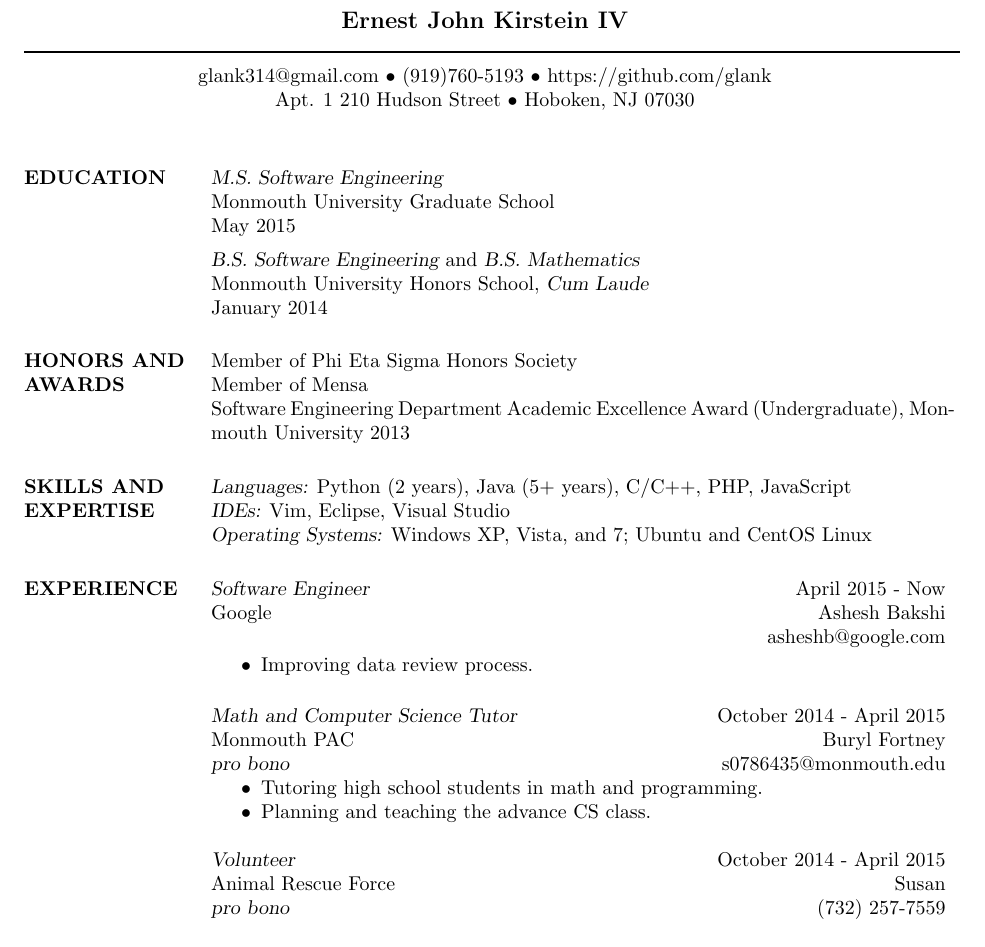
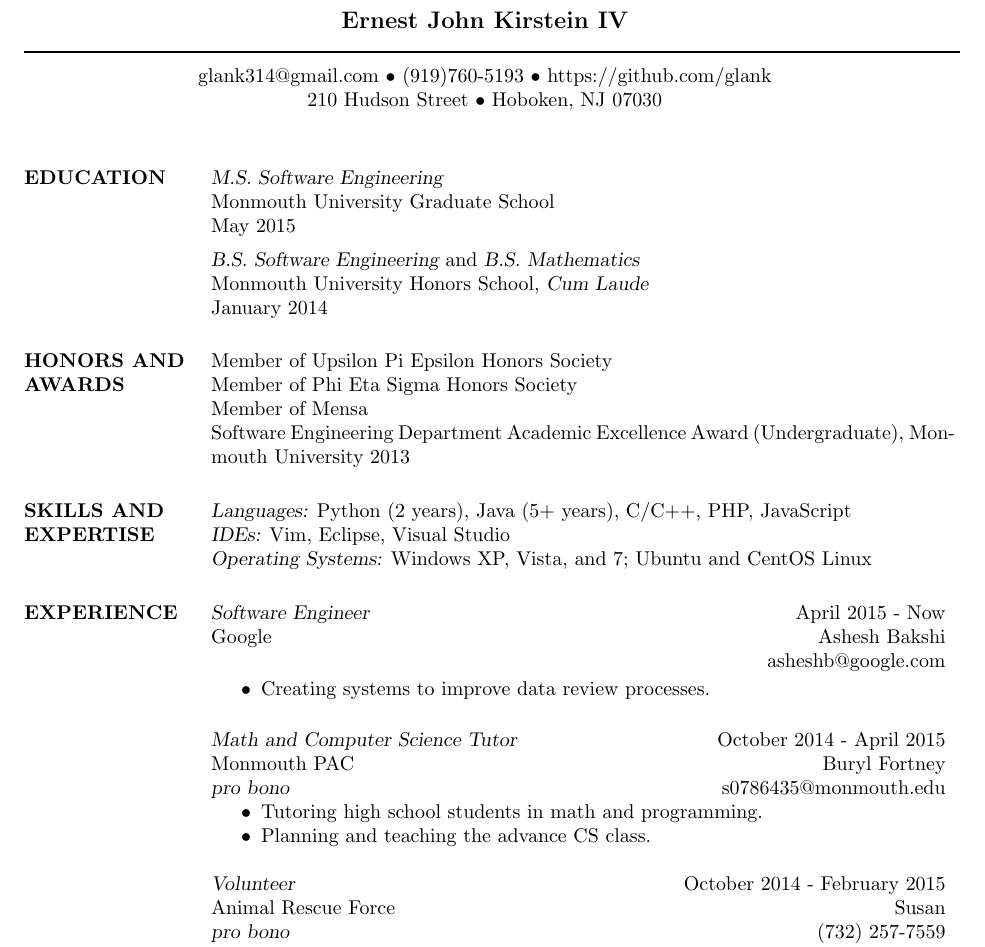
Before and after one commit to Glank/Resume, a LaTeX CV (resume.tex): part of page 1 of 2, cut so that both start at the same text. Compiled offline with pdfLaTeX.

Commit message:
Cleaned up a few issues.

```diff
--- a/resume.tex
+++ b/resume.tex
@@ -13,7 +13,7 @@
  \moveleft.5\hoffset\centerline{\large\bf Ernest John Kirstein IV}
  \moveleft\hoffset\vbox{\hrule width\resumewidth height 1pt}\smallskip
  \moveleft.5\hoffset\centerline{glank314@gmail.com $\bullet$ (919)760-5193 $\bullet$ https://github.com/glank}
- \moveleft.5\hoffset\centerline{Apt. 1 210 Hudson Street $\bullet$ Hoboken, NJ 07030}
+ \moveleft.5\hoffset\centerline{210 Hudson Street $\bullet$ Hoboken, NJ 07030}
 
 \begin{resume}
 
@@ -26,6 +26,7 @@
 	January 2014
 
 \section{HONORS AND \\ AWARDS}
+    Member of Upsilon Pi Epsilon Honors Society\\
 	Member of Phi Eta Sigma Honors Society\\
 	Member of Mensa\\
 	Software Engineering Department Academic Excellence Award (Undergraduate), Monmouth University 2013
@@ -40,7 +41,7 @@
 	Google \hfill Ashesh Bakshi\\
 	\quelle{asheshb@google.com}
 	\begin{itemize}  \itemsep -2pt
-		\item Improving data review process.
+		\item Creating systems to improve data review processes.
 	\end{itemize}
 
 	{\sl Math and Computer Science Tutor} \hfill October 2014 - April 2015\\
@@ -51,7 +52,7 @@
 		\item Planning and teaching the advance CS class.
 	\end{itemize}
 
-	{\sl Volunteer} \hfill October 2014 - April 2015\\
+	{\sl Volunteer} \hfill October 2014 - February 2015\\
 	Animal Rescue Force \hfill Susan\\
 	{\sl pro bono} \hfill (732) 257-7559
 	\begin{itemize}  \itemsep -2pt
```
